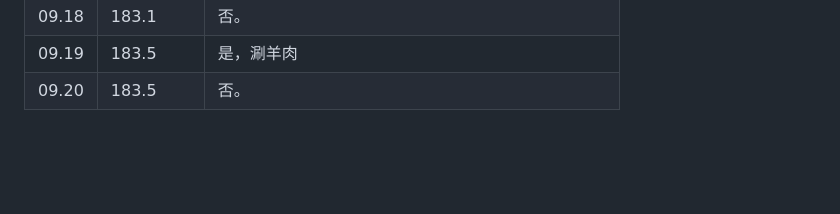
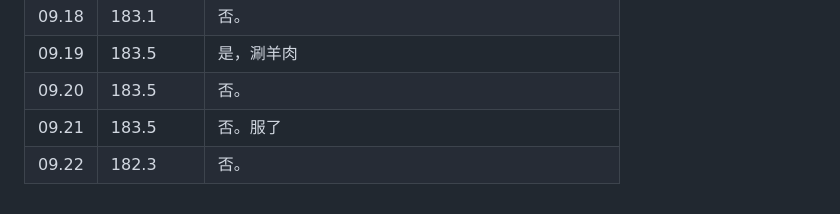
Before and after one commit to little-dot22/slimtracker, a Markdown page: weight_2026.md, the part around the change. GitHub-like rendering; blank space fills up the shorter version.

Commit message:
更新体重数据 2026-09-22 08:29

```diff
--- a/weight_2026.md
+++ b/weight_2026.md
@@ -132,3 +132,5 @@
 | 09.18 | 183.1      | 否。                                                 |
 | 09.19 | 183.5      | 是，涮羊肉                                           |
 | 09.20 | 183.5      | 否。                                                 |
+| 09.21 | 183.5      | 否。服了                                             |
+| 09.22 | 182.3      | 否。                                                 |
```
